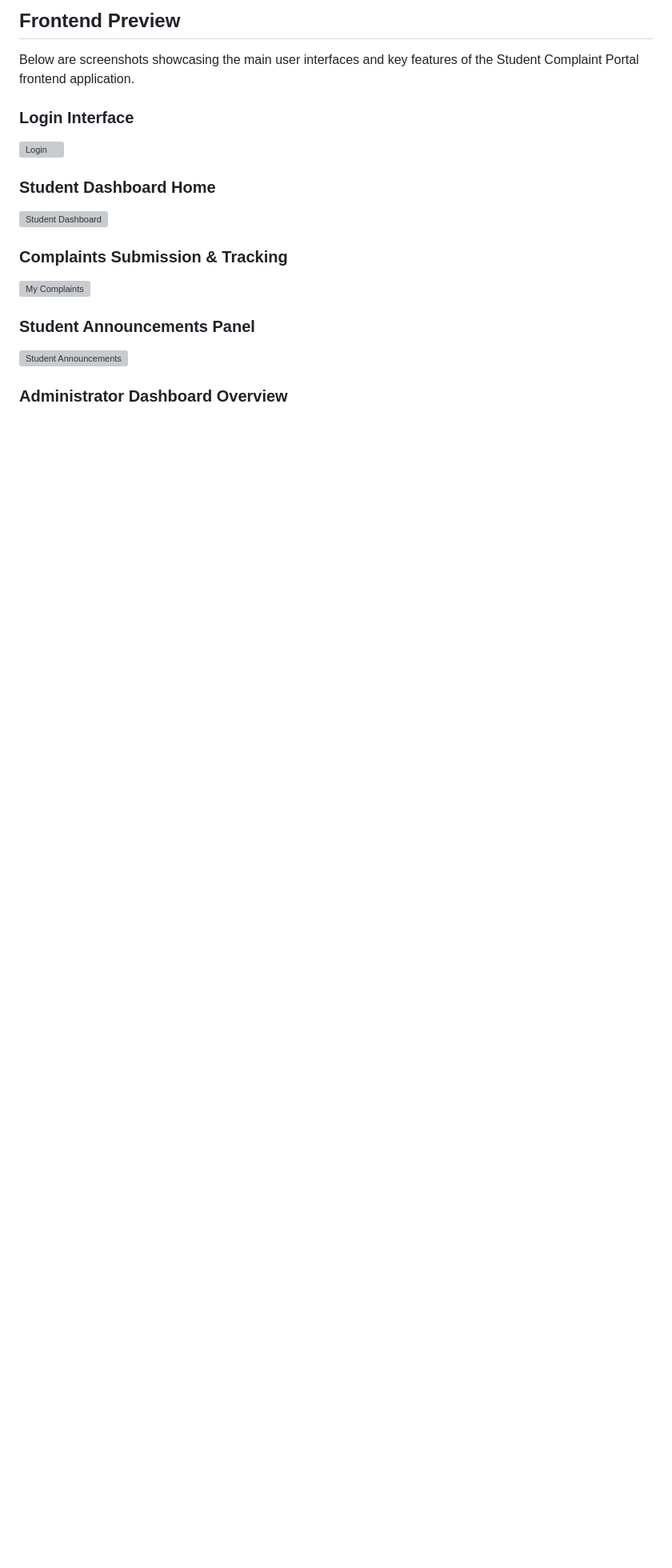
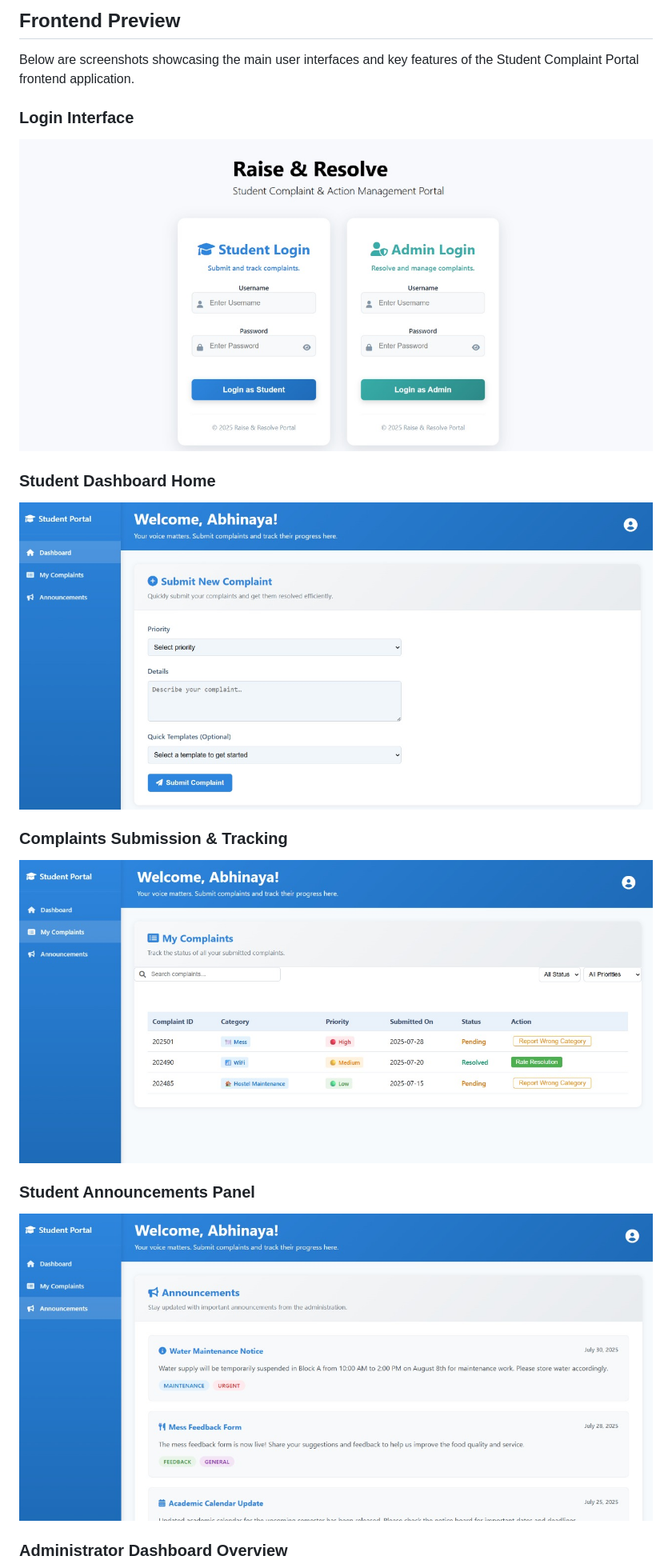
Before and after one commit to Abhinaya35/student-complaint-portal-frontend, a Markdown page: README.md, the part around the change printed below. Shown: that part at 80% size. Rendered like a GitHub page; blank space fills up the shorter version; grey boxes are pictures that could not be loaded.

Commit message:
Final Update Readme.md adding Frontend Screenshots

```diff
--- a/README.md
+++ b/README.md
@@ -60,15 +60,15 @@ A comprehensive complaint management system with separate interfaces for student
 Below are screenshots showcasing the main user interfaces and key features of the Student Complaint Portal frontend application.
 
 ### Login Interface
-![Login](images/img1.png)
+![Login](images/img1.jpg)
 
 ### Student Dashboard Home
-![Student Dashboard](images/img2.png)
+![Student Dashboard](images/img2.jpg)
 
 ### Complaints Submission & Tracking
-![My Complaints](images/img3.png)
+![My Complaints](images/img3.jpg)
 
 ### Student Announcements Panel
-![Student Announcements](images/img4.png)
+![Student Announcements](images/img4.jpg)
 
 ### Administrator Dashboard Overview
```
Also changed, not shown: other parts of README.md (+4 -4 lines).
